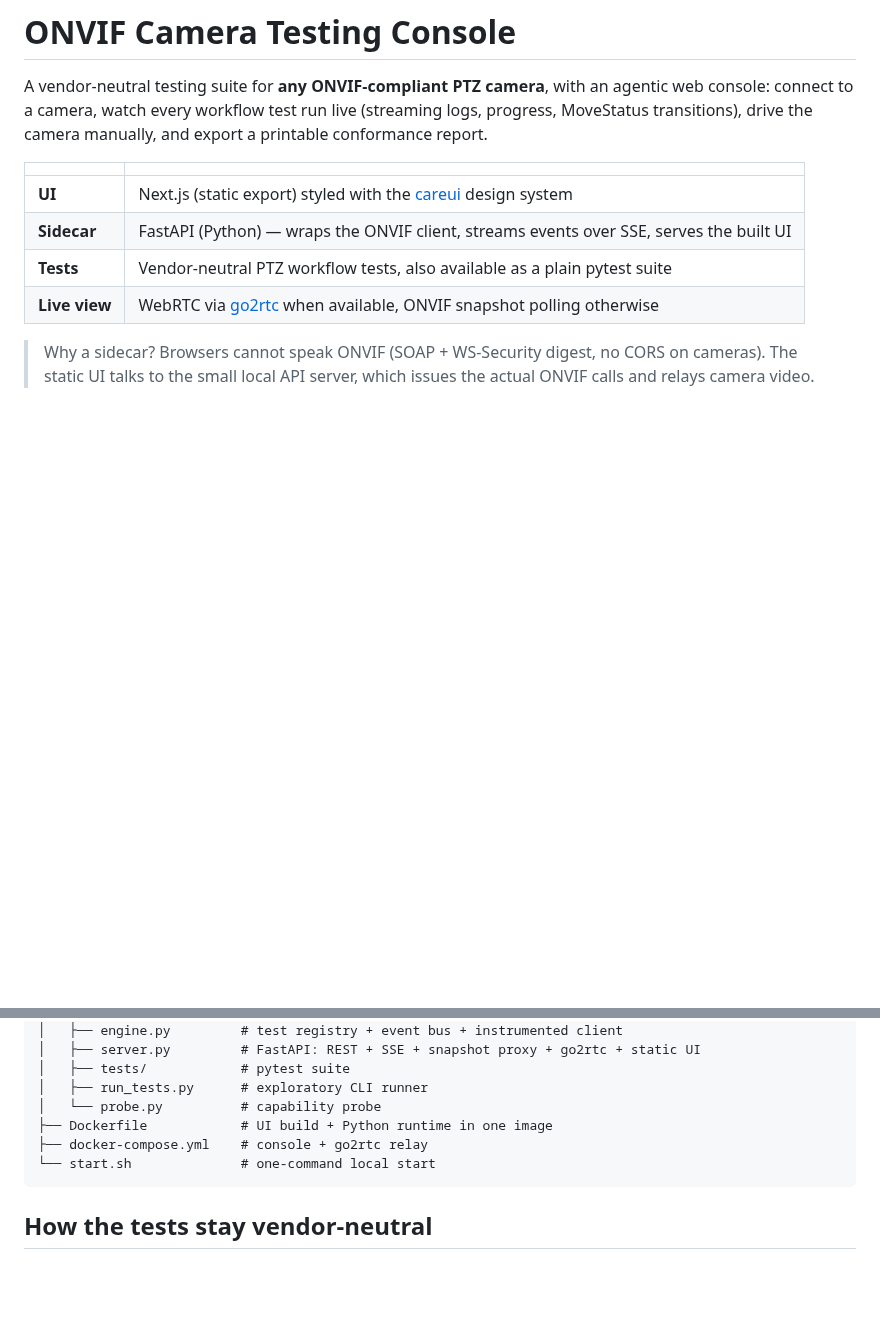
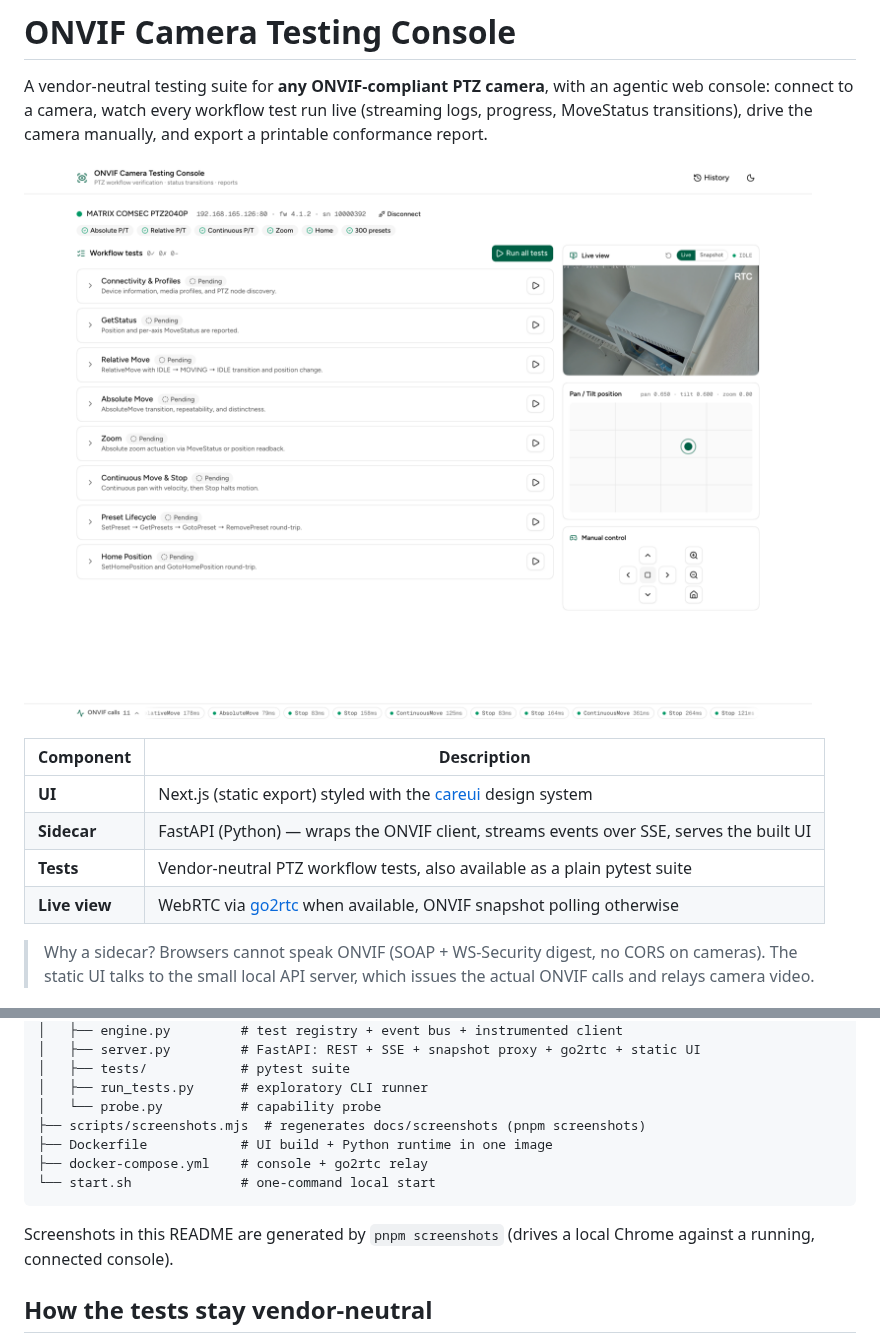
Before and after one commit to 10bedicu/onvif-console, a Markdown page: README.md, 2 parts joined by grey strips. GitHub-like rendering; pictures changed too: docs/screenshots/02-console-light.png (added); blank space fills up the shorter version.

````diff
--- a/README.md
+++ b/README.md
@@ -5,7 +5,9 @@ agentic web console: connect to a camera, watch every workflow test run live
 (streaming logs, progress, MoveStatus transitions), drive the camera manually,
 and export a printable conformance report.
 
-|  |  |
+![ONVIF Camera Testing Console](docs/screenshots/02-console-light.png)
+
+| Component | Description |
 |--|--|
 | **UI** | Next.js (static export) styled with the [careui](https://careui.ohc.network) design system |
 | **Sidecar** | FastAPI (Python) — wraps the ONVIF client, streams events over SSE, serves the built UI |
@@ -181,10 +206,14 @@ cd backend
 │   ├── tests/            # pytest suite
 │   ├── run_tests.py      # exploratory CLI runner
 │   └── probe.py          # capability probe
+├── scripts/screenshots.mjs  # regenerates docs/screenshots (pnpm screenshots)
 ├── Dockerfile            # UI build + Python runtime in one image
 ├── docker-compose.yml    # console + go2rtc relay
 └── start.sh              # one-command local start
 ```
+
+Screenshots in this README are generated by `pnpm screenshots` (drives a local
+Chrome against a running, connected console).
 
 ## How the tests stay vendor-neutral
 
````
Also changed, not shown: other parts of README.md (+23 -0 lines), docs/screenshots/01-connect.png (added), docs/screenshots/03-console-dark.png (added), docs/screenshots/04-test-run.png (added), docs/screenshots/05-report.png (added), 3 other files.
